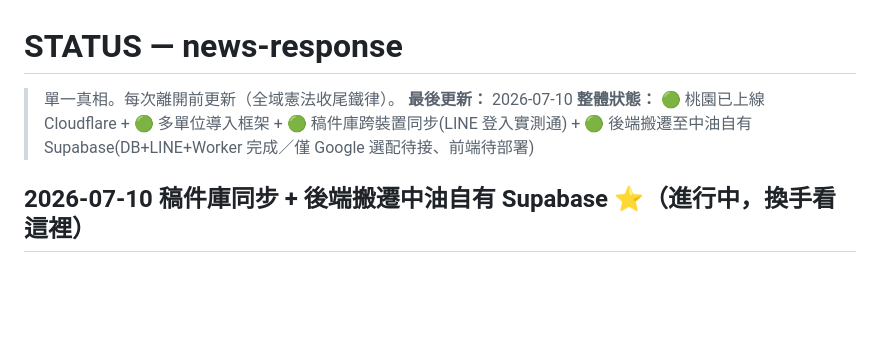
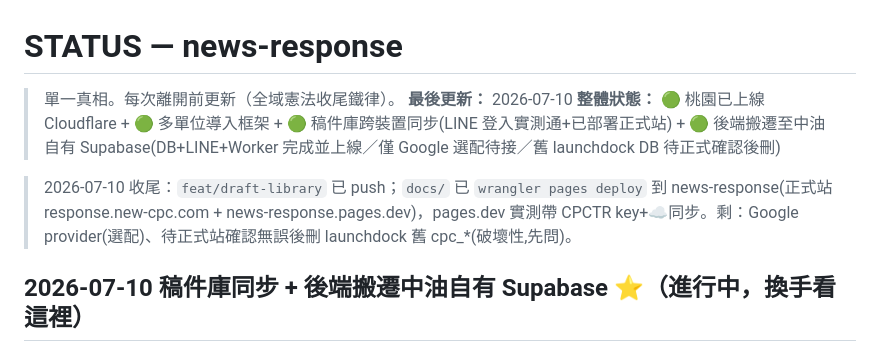
Before and after one commit to CPCTR/news-response, a Markdown page: STATUS.md, the part around the change. Drawn GitHub-style; blank space fills up the shorter version.

Commit message:
chore(deploy): 前端部署正式站 + STATUS 收尾
- docs/ wrangler pages deploy 到 news-response(response.new-cpc.com/pages.dev)
- pages.dev 實測帶 CPCTR key+☁同步
- feat/draft-library 已 push

Co-Authored-By: Claude Opus 4.8 (1M context) <noreply@anthropic.com>

```diff
--- a/STATUS.md
+++ b/STATUS.md
@@ -2,7 +2,9 @@
 
 > 單一真相。每次離開前更新（全域憲法收尾鐵律）。
 **最後更新：** 2026-07-10
-**整體狀態：** 🟢 桃園已上線 Cloudflare + 🟢 多單位導入框架 + 🟢 稿件庫跨裝置同步(LINE 登入實測通) + 🟢 後端搬遷至中油自有 Supabase(DB+LINE+Worker 完成／僅 Google 選配待接、前端待部署)
+**整體狀態：** 🟢 桃園已上線 Cloudflare + 🟢 多單位導入框架 + 🟢 稿件庫跨裝置同步(LINE 登入實測通+已部署正式站) + 🟢 後端搬遷至中油自有 Supabase(DB+LINE+Worker 完成並上線／僅 Google 選配待接／舊 launchdock DB 待正式確認後刪)
+
+> 2026-07-10 收尾：`feat/draft-library` 已 push；`docs/` 已 `wrangler pages deploy` 到 news-response(正式站 response.new-cpc.com + news-response.pages.dev)，pages.dev 實測帶 CPCTR key+☁同步。剩：Google provider(選配)、待正式站確認無誤後刪 launchdock 舊 cpc_*(破壞性,先問)。
 
 ## 2026-07-10 稿件庫同步 + 後端搬遷中油自有 Supabase ⭐（進行中，換手看這裡）
 > 分支 `feat/draft-library`（未 push）。核心任務：①稿件庫可重開/再送LLM優化 ②草稿跨裝置同步。
```
